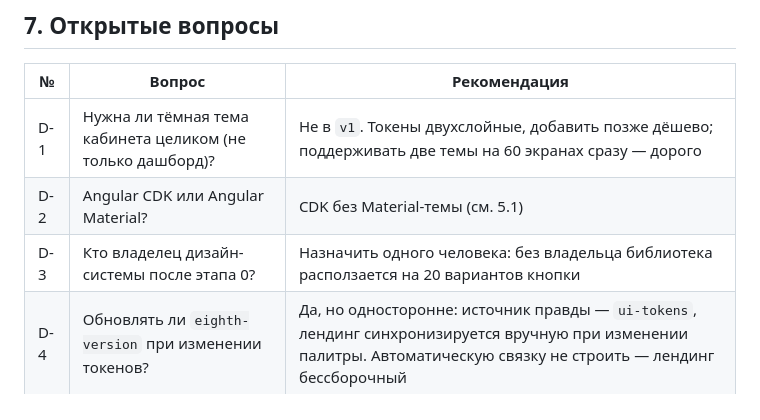
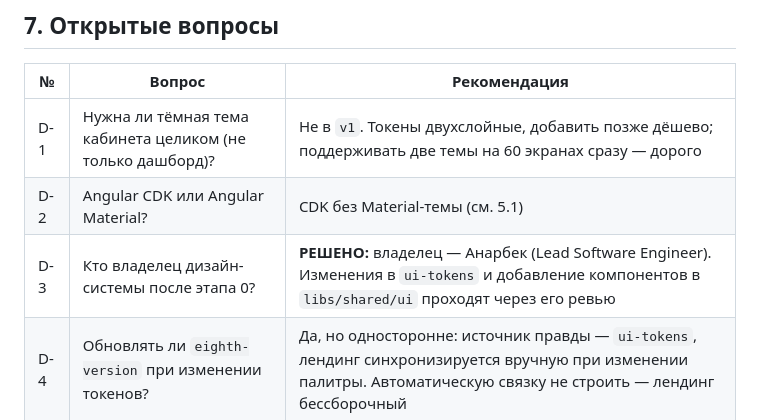
Before and after one commit to takarka/ai-sana, a Markdown page: docs/plan/03-design-system.md, the part around the change. Drawn GitHub-style.

Commit message:
Record the design system owner
Closes D-3: changes to ui-tokens and additions to libs/shared/ui go through
the owner review.

Co-Authored-By: Claude Opus 5 <noreply@anthropic.com>
Claude-Session: https://claude.ai/code/session_011o1toRjzXSjQG8F8i8WeeY

```diff
--- a/docs/plan/03-design-system.md
+++ b/docs/plan/03-design-system.md
@@ -276,6 +276,6 @@ RU и KZ (казахский текст длиннее русского на 10
 |---|---|---|
 | D-1 | Нужна ли тёмная тема кабинета целиком (не только дашборд)? | Не в `v1`. Токены двухслойные, добавить позже дёшево; поддерживать две темы на 60 экранах сразу — дорого |
 | D-2 | Angular CDK или Angular Material? | CDK без Material-темы (см. 5.1) |
-| D-3 | Кто владелец дизайн-системы после этапа 0? | Назначить одного человека: без владельца библиотека расползается на 20 вариантов кнопки |
+| D-3 | Кто владелец дизайн-системы после этапа 0? | **РЕШЕНО:** владелец — Анарбек (Lead Software Engineer). Изменения в `ui-tokens` и добавление компонентов в `libs/shared/ui` проходят через его ревью |
 | D-4 | Обновлять ли `eighth-version` при изменении токенов? | Да, но односторонне: источник правды — `ui-tokens`, лендинг синхронизируется вручную при изменении палитры. Автоматическую связку не строить — лендинг бессборочный |
 | D-5 | Нужны ли иллюстрации и маскот для 1–4 классов? | Отдельная задача дизайнера, не входит в этап. Заложить место в макетах `junior`-плотности |
```
